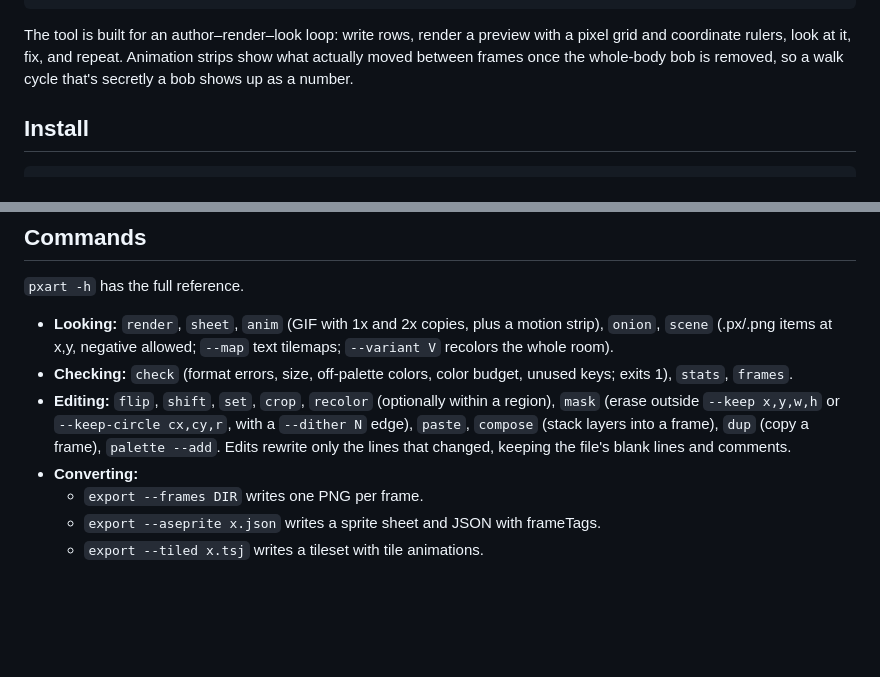
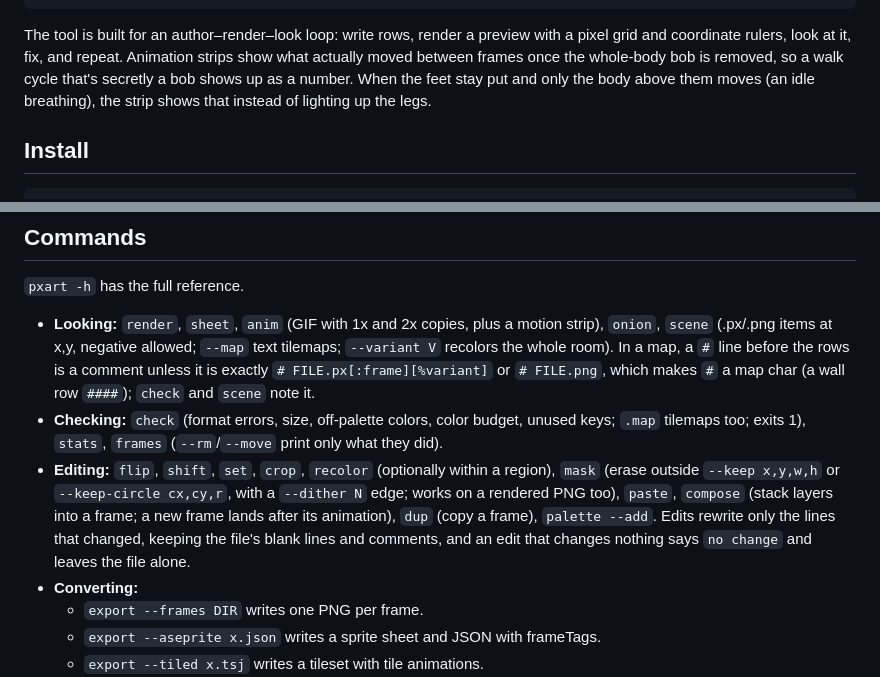
Before and after one commit to thethirdbearsolutions/pxart, a Markdown page: README.md, 2 parts joined by grey strips. GitHub-like rendering; blank space fills up the shorter version.

Commit message:
README: mask on PNGs, no-change edits, compose placement, map '#' rule, breathing strips
Co-Authored-By: Claude Opus 5.5 <noreply@anthropic.com>
Claude-Session: https://claude.ai/code/session_01U2DhzndxMnGYv7oZQKWzyx

```diff
--- a/README.md
+++ b/README.md
@@ -20,7 +20,8 @@ y #fee761
 The tool is built for an author–render–look loop: write rows, render a preview with a
 pixel grid and coordinate rulers, look at it, fix, and repeat. Animation strips show
 what actually moved between frames once the whole-body bob is removed, so a walk cycle
-that's secretly a bob shows up as a number.
+that's secretly a bob shows up as a number. When the feet stay put and only the body
+above them moves (an idle breathing), the strip shows that instead of lighting up the legs.
 
 ## Install
 
@@ -89,14 +90,18 @@ Unknown `@sections` are kept as-is, or rejected with `check --strict`.
 
 - **Looking:** `render`, `sheet`, `anim` (GIF with 1x and 2x copies, plus a motion strip),
   `onion`, `scene` (.px/.png items at x,y, negative allowed; `--map` text tilemaps;
-  `--variant V` recolors the whole room).
+  `--variant V` recolors the whole room). In a map, a `#` line before the rows is a
+  comment unless it is exactly `# FILE.px[:frame][%variant]` or `# FILE.png`, which
+  makes `#` a map char (a wall row `####`); `check` and `scene` note it.
 - **Checking:** `check` (format errors, size, off-palette colors, color budget, unused
-  keys; exits 1), `stats`, `frames`.
+  keys; `.map` tilemaps too; exits 1), `stats`, `frames` (`--rm`/`--move` print only what
+  they did).
 - **Editing:** `flip`, `shift`, `set`, `crop`, `recolor` (optionally within a region),
   `mask` (erase outside `--keep x,y,w,h` or `--keep-circle cx,cy,r`, with a `--dither N`
-  edge), `paste`, `compose` (stack layers into a frame), `dup` (copy a frame),
-  `palette --add`. Edits rewrite only the lines that changed, keeping the file's blank
-  lines and comments.
+  edge; works on a rendered PNG too), `paste`, `compose` (stack layers into a frame; a
+  new frame lands after its animation), `dup` (copy a frame), `palette --add`. Edits
+  rewrite only the lines that changed, keeping the file's blank lines and comments, and
+  an edit that changes nothing says `no change` and leaves the file alone.
 - **Converting:**
   - `export --frames DIR` writes one PNG per frame.
   - `export --aseprite x.json` writes a sprite sheet and JSON with frameTags.
```
